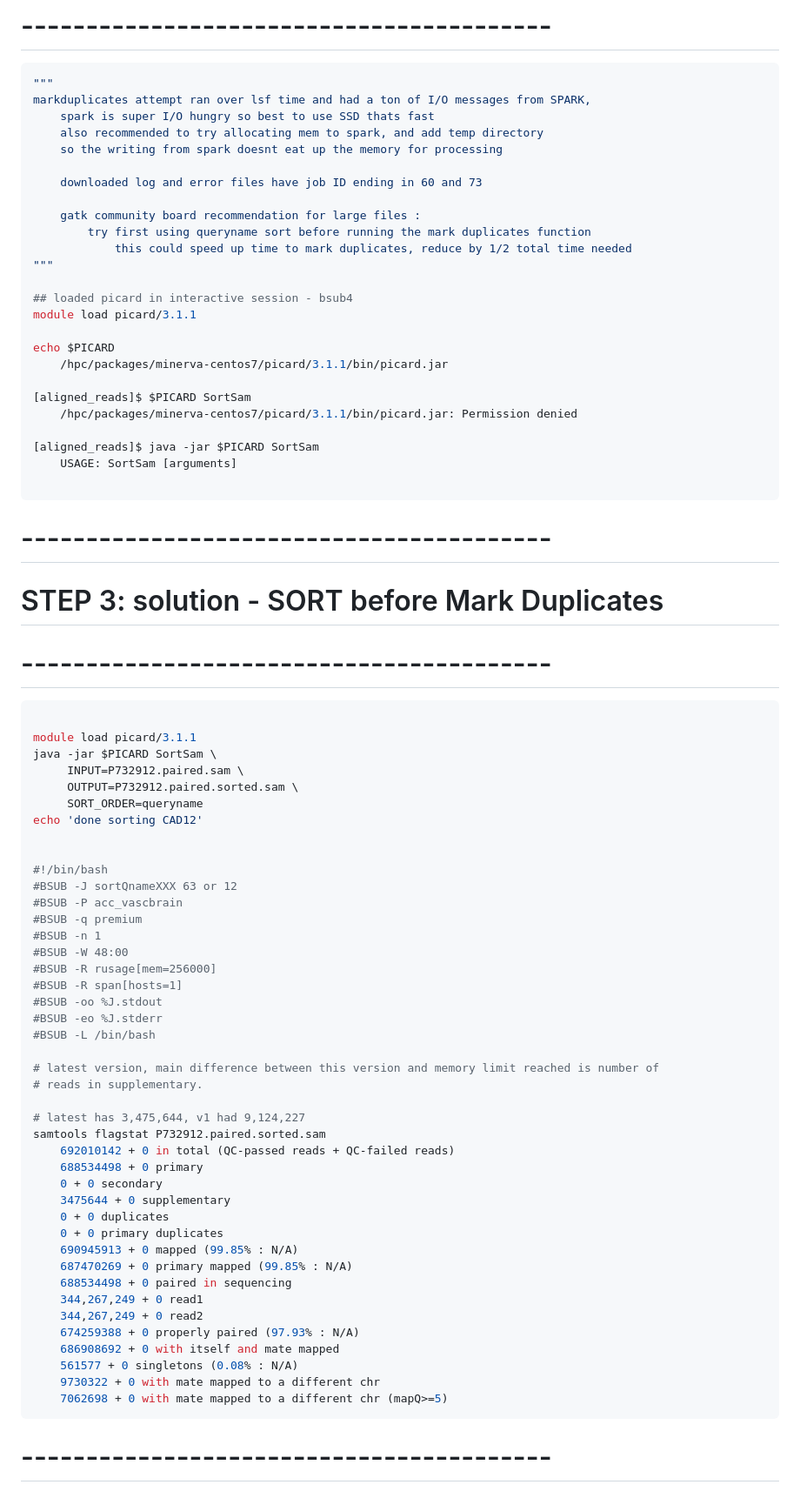
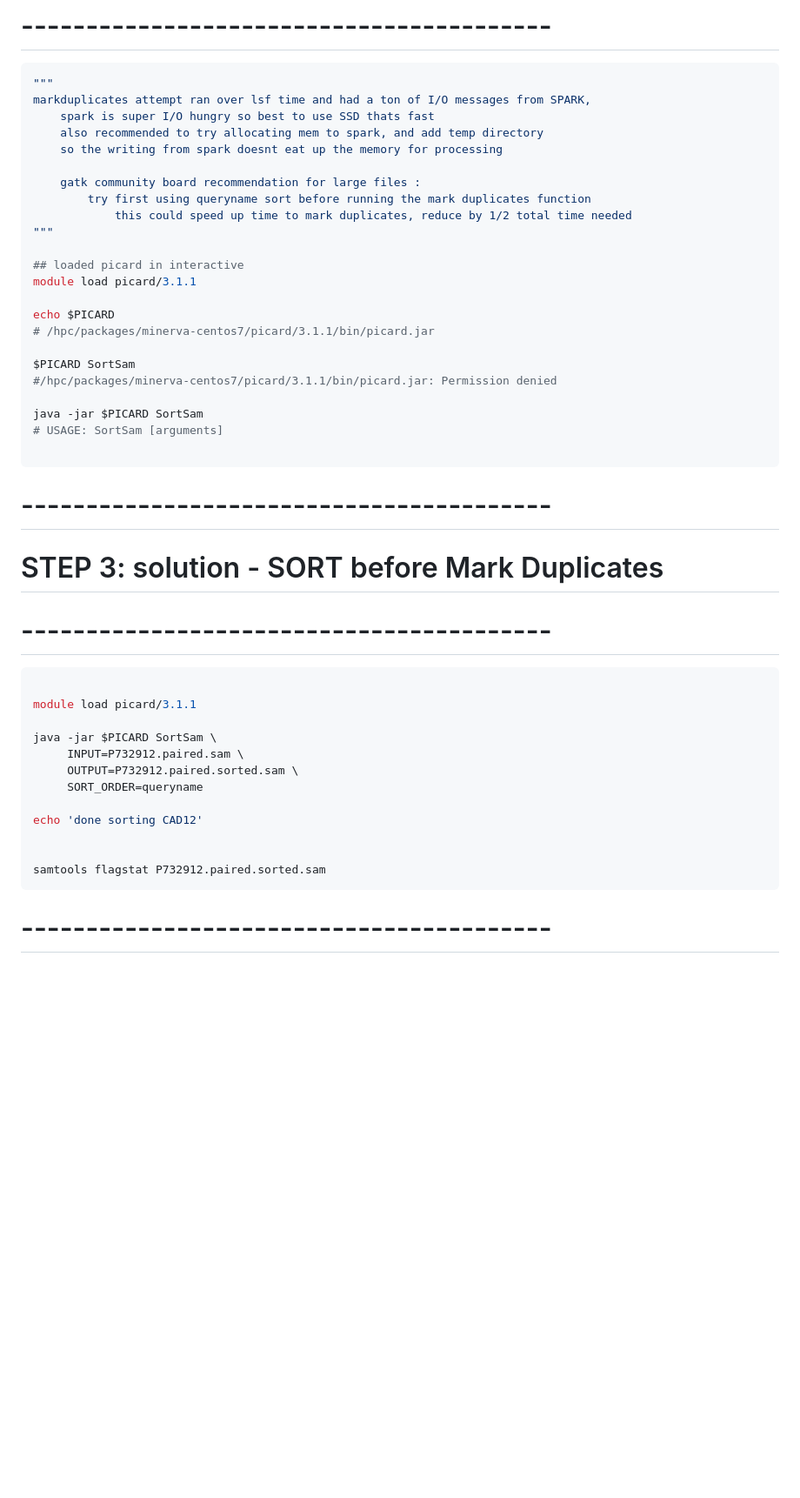
Before and after one commit to Mfpfox/WGS, a Markdown page: README.md, the part around one of its changes. Shown at 87% size. Rendered like a GitHub page; blank space fills up the shorter version.

````diff
--- a/README.md
+++ b/README.md
@@ -131,24 +114,22 @@ markduplicates attempt ran over lsf time and had a ton of I/O messages from SPAR
     also recommended to try allocating mem to spark, and add temp directory
     so the writing from spark doesnt eat up the memory for processing
 
-    downloaded log and error files have job ID ending in 60 and 73
-
     gatk community board recommendation for large files :
         try first using queryname sort before running the mark duplicates function
             this could speed up time to mark duplicates, reduce by 1/2 total time needed
 """
 
-## loaded picard in interactive session - bsub4
+## loaded picard in interactive
 module load picard/3.1.1
 
 echo $PICARD
-    /hpc/packages/minerva-centos7/picard/3.1.1/bin/picard.jar
+# /hpc/packages/minerva-centos7/picard/3.1.1/bin/picard.jar
 
-[aligned_reads]$ $PICARD SortSam
-    /hpc/packages/minerva-centos7/picard/3.1.1/bin/picard.jar: Permission denied
+$PICARD SortSam
+#/hpc/packages/minerva-centos7/picard/3.1.1/bin/picard.jar: Permission denied
 
-[aligned_reads]$ java -jar $PICARD SortSam
-    USAGE: SortSam [arguments]
+java -jar $PICARD SortSam
+# USAGE: SortSam [arguments]
 
 ```
 
@@ -159,46 +140,16 @@ echo $PICARD
 ```bash
 
 module load picard/3.1.1
+
 java -jar $PICARD SortSam \
      INPUT=P732912.paired.sam \
      OUTPUT=P732912.paired.sorted.sam \
      SORT_ORDER=queryname
+
 echo 'done sorting CAD12'
 
 
-#!/bin/bash
-#BSUB -J sortQnameXXX 63 or 12
-#BSUB -P acc_vascbrain
-#BSUB -q premium
-#BSUB -n 1
-#BSUB -W 48:00
-#BSUB -R rusage[mem=256000]
-#BSUB -R span[hosts=1]
-#BSUB -oo %J.stdout
-#BSUB -eo %J.stderr
-#BSUB -L /bin/bash
-
-# latest version, main difference between this version and memory limit reached is number of
-# reads in supplementary.
-
-# latest has 3,475,644, v1 had 9,124,227
 samtools flagstat P732912.paired.sorted.sam
-    692010142 + 0 in total (QC-passed reads + QC-failed reads)
-    688534498 + 0 primary
-    0 + 0 secondary
-    3475644 + 0 supplementary
-    0 + 0 duplicates
-    0 + 0 primary duplicates
-    690945913 + 0 mapped (99.85% : N/A)
-    687470269 + 0 primary mapped (99.85% : N/A)
-    688534498 + 0 paired in sequencing
-    344,267,249 + 0 read1
-    344,267,249 + 0 read2
-    674259388 + 0 properly paired (97.93% : N/A)
-    686908692 + 0 with itself and mate mapped
-    561577 + 0 singletons (0.08% : N/A)
-    9730322 + 0 with mate mapped to a different chr
-    7062698 + 0 with mate mapped to a different chr (mapQ>=5)
 ```
 
 
````
Also changed, not shown: other parts of README.md (+27 -41 lines).
